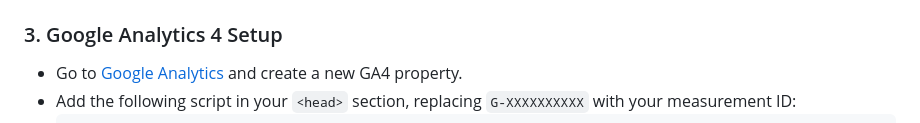
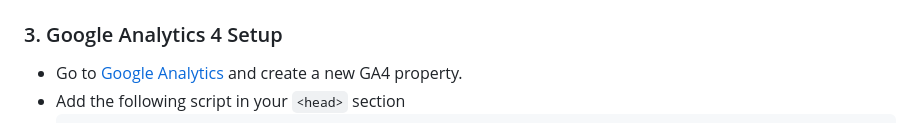
Before and after one commit to pegasus-x/beyond-career, a Markdown page: README.md, the part around one of its changes. GitHub-like rendering.

````diff
--- a/README.md
+++ b/README.md
@@ -67,5 +67,5 @@ cd beyond-career-landing
 
 ### 3. Google Analytics 4 Setup
 - Go to [Google Analytics](https://analytics.google.com) and create a new GA4 property.
-- Add the following script in your `<head>` section, replacing `G-XXXXXXXXXX` with your measurement ID:
+- Add the following script in your `<head>` section
   ```html
````
Also changed, not shown: other parts of README.md (+2 -2 lines).
